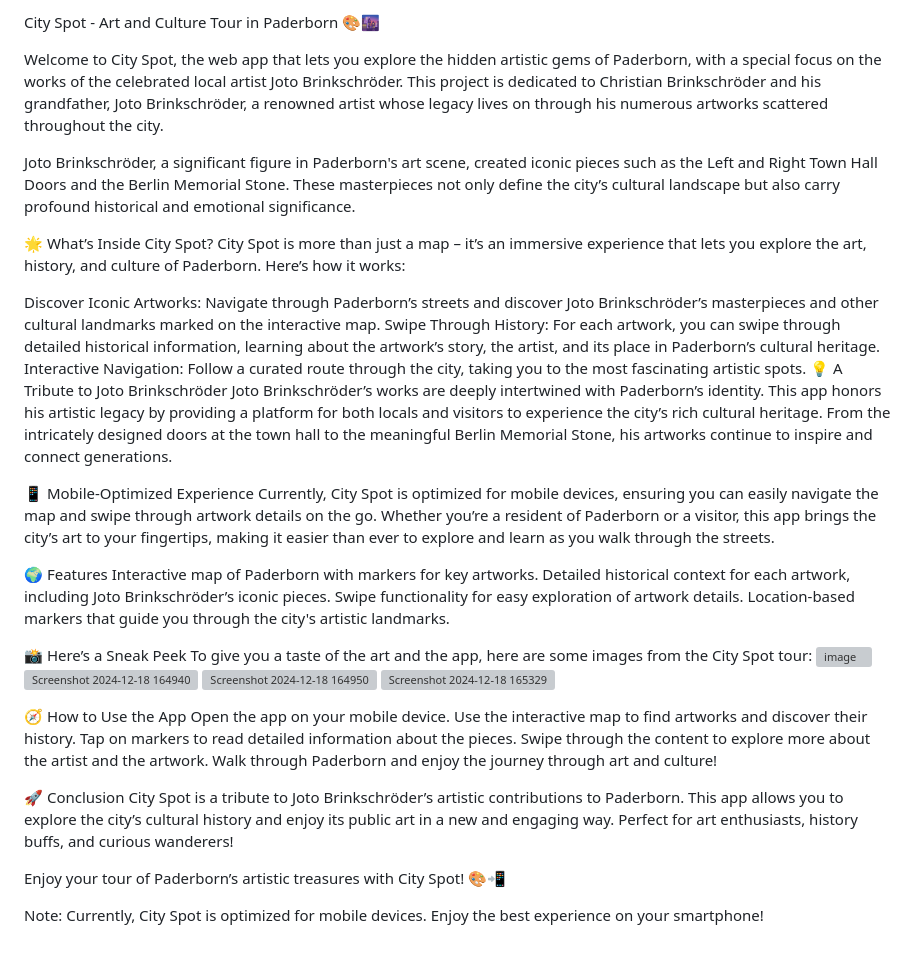
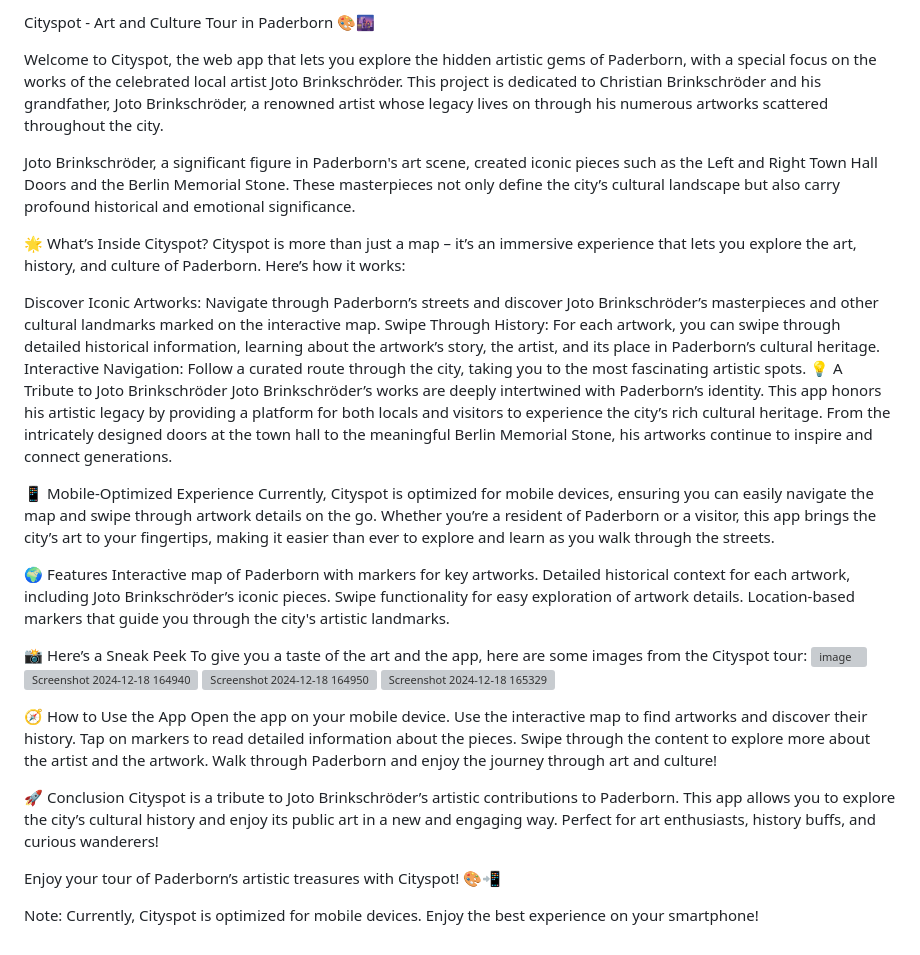
Before and after one commit to StevenRudko/Cityspot, a Markdown page: README.md, the part around the change. Rendered like a GitHub page; grey boxes are pictures that could not be loaded.

```diff
--- a/README.md
+++ b/README.md
@@ -1,11 +1,11 @@
-City Spot - Art and Culture Tour in Paderborn 🎨🌆
+Cityspot - Art and Culture Tour in Paderborn 🎨🌆
 
-Welcome to City Spot, the web app that lets you explore the hidden artistic gems of Paderborn, with a special focus on the works of the celebrated local artist Joto Brinkschröder. This project is dedicated to Christian Brinkschröder and his grandfather, Joto Brinkschröder, a renowned artist whose legacy lives on through his numerous artworks scattered throughout the city.
+Welcome to Cityspot, the web app that lets you explore the hidden artistic gems of Paderborn, with a special focus on the works of the celebrated local artist Joto Brinkschröder. This project is dedicated to Christian Brinkschröder and his grandfather, Joto Brinkschröder, a renowned artist whose legacy lives on through his numerous artworks scattered throughout the city.
 
 Joto Brinkschröder, a significant figure in Paderborn's art scene, created iconic pieces such as the Left and Right Town Hall Doors and the Berlin Memorial Stone. These masterpieces not only define the city’s cultural landscape but also carry profound historical and emotional significance.
 
-🌟 What’s Inside City Spot?
-City Spot is more than just a map – it’s an immersive experience that lets you explore the art, history, and culture of Paderborn. Here’s how it works:
+🌟 What’s Inside Cityspot?
+Cityspot is more than just a map – it’s an immersive experience that lets you explore the art, history, and culture of Paderborn. Here’s how it works:
 
 Discover Iconic Artworks: Navigate through Paderborn’s streets and discover Joto Brinkschröder’s masterpieces and other cultural landmarks marked on the interactive map.
 Swipe Through History: For each artwork, you can swipe through detailed historical information, learning about the artwork’s story, the artist, and its place in Paderborn’s cultural heritage.
@@ -14,7 +14,7 @@ Interactive Navigation: Follow a curated route through the city, taking you to t
 Joto Brinkschröder’s works are deeply intertwined with Paderborn’s identity. This app honors his artistic legacy by providing a platform for both locals and visitors to experience the city’s rich cultural heritage. From the intricately designed doors at the town hall to the meaningful Berlin Memorial Stone, his artworks continue to inspire and connect generations.
 
 📱 Mobile-Optimized Experience
-Currently, City Spot is optimized for mobile devices, ensuring you can easily navigate the map and swipe through artwork details on the go. Whether you’re a resident of Paderborn or a visitor, this app brings the city’s art to your fingertips, making it easier than ever to explore and learn as you walk through the streets.
+Currently, Cityspot is optimized for mobile devices, ensuring you can easily navigate the map and swipe through artwork details on the go. Whether you’re a resident of Paderborn or a visitor, this app brings the city’s art to your fingertips, making it easier than ever to explore and learn as you walk through the streets.
 
 🌍 Features
 Interactive map of Paderborn with markers for key artworks.
@@ -23,7 +23,7 @@ Swipe functionality for easy exploration of artwork details.
 Location-based markers that guide you through the city's artistic landmarks.
 
 📸 Here’s a Sneak Peek
-To give you a taste of the art and the app, here are some images from the City Spot tour:
+To give you a taste of the art and the app, here are some images from the Cityspot tour:
 ![image](https://github.com/user-attachments/assets/110ca6c4-4e41-44e0-ba8d-06b14b94e547)
 ![Screenshot 2024-12-18 164940](https://github.com/user-attachments/assets/5453545b-1c49-41e0-9aca-8fc37d98beed)
 ![Screenshot 2024-12-18 164950](https://github.com/user-attachments/assets/eab35184-b1dd-465a-85be-635e7aa787c3)
@@ -37,8 +37,8 @@ Swipe through the content to explore more about the artist and the artwork.
 Walk through Paderborn and enjoy the journey through art and culture!
 
 🚀 Conclusion
-City Spot is a tribute to Joto Brinkschröder’s artistic contributions to Paderborn. This app allows you to explore the city’s cultural history and enjoy its public art in a new and engaging way. Perfect for art enthusiasts, history buffs, and curious wanderers!
+Cityspot is a tribute to Joto Brinkschröder’s artistic contributions to Paderborn. This app allows you to explore the city’s cultural history and enjoy its public art in a new and engaging way. Perfect for art enthusiasts, history buffs, and curious wanderers!
 
-Enjoy your tour of Paderborn’s artistic treasures with City Spot! 🎨📲
+Enjoy your tour of Paderborn’s artistic treasures with Cityspot! 🎨📲
 
-Note: Currently, City Spot is optimized for mobile devices. Enjoy the best experience on your smartphone!
+Note: Currently, Cityspot is optimized for mobile devices. Enjoy the best experience on your smartphone!
```
